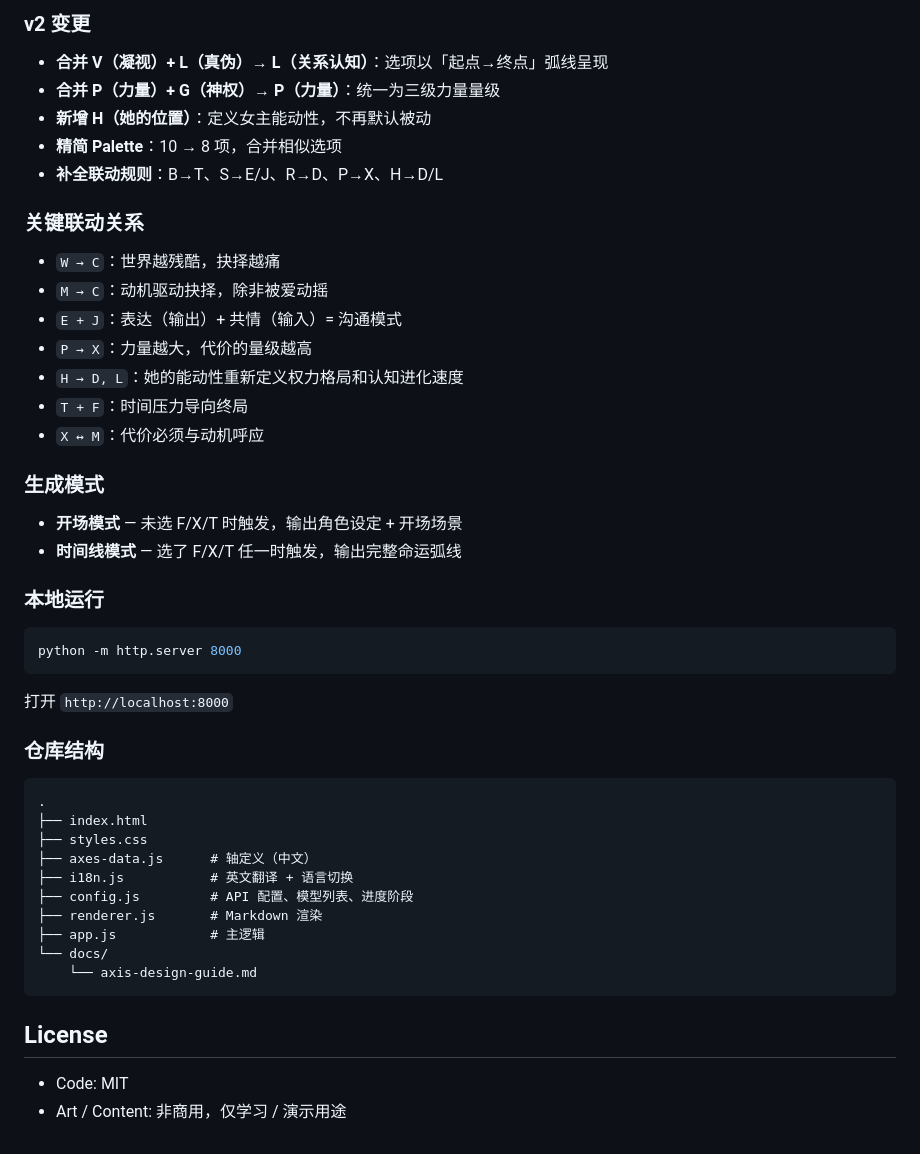
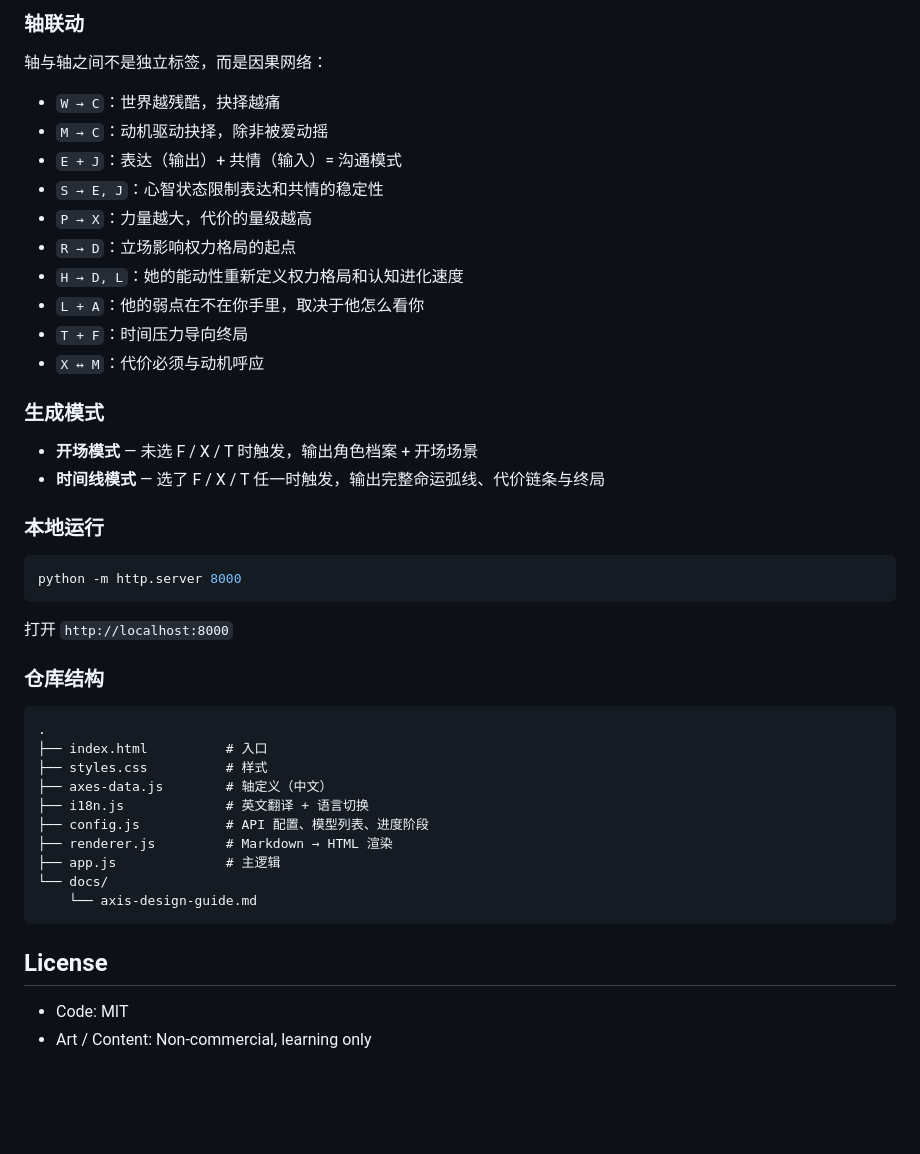
Before and after one commit to Yuqing-Cai/oc-fate-generator, a Markdown page: README.md, the part around one of its changes. GitHub-like rendering; blank space fills up the shorter version.

````diff
--- a/README.md
+++ b/README.md
@@ -135,26 +137,23 @@ Open `http://localhost:8000`
 
-### v2 变更
+### 轴联动
 
-- **合并 V（凝视）+ L（真伪）→ L（关系认知）**：选项以「起点→终点」弧线呈现
-- **合并 P（力量）+ G（神权）→ P（力量）**：统一为三级力量量级
-- **新增 H（她的位置）**：定义女主能动性，不再默认被动
-- **精简 Palette**：10 → 8 项，合并相似选项
-- **补全联动规则**：B→T、S→E/J、R→D、P→X、H→D/L
-
-### 关键联动关系
+轴与轴之间不是独立标签，而是因果网络：
 
 - `W → C`：世界越残酷，抉择越痛
 - `M → C`：动机驱动抉择，除非被爱动摇
 - `E + J`：表达（输出）+ 共情（输入）= 沟通模式
+- `S → E, J`：心智状态限制表达和共情的稳定性
 - `P → X`：力量越大，代价的量级越高
+- `R → D`：立场影响权力格局的起点
 - `H → D, L`：她的能动性重新定义权力格局和认知进化速度
+- `L + A`：他的弱点在不在你手里，取决于他怎么看你
 - `T + F`：时间压力导向终局
 - `X ↔ M`：代价必须与动机呼应
 
 ### 生成模式
 
-- **开场模式** — 未选 F/X/T 时触发，输出角色设定 + 开场场景
-- **时间线模式** — 选了 F/X/T 任一时触发，输出完整命运弧线
+- **开场模式** — 未选 F / X / T 时触发，输出角色档案 + 开场场景
+- **时间线模式** — 选了 F / X / T 任一时触发，输出完整命运弧线、代价链条与终局
 
 ### 本地运行
 
@@ -168,13 +167,13 @@ python -m http.server 8000
 
 ```text
 .
-├── index.html
-├── styles.css
-├── axes-data.js      # 轴定义（中文）
-├── i18n.js           # 英文翻译 + 语言切换
-├── config.js         # API 配置、模型列表、进度阶段
-├── renderer.js       # Markdown 渲染
-├── app.js            # 主逻辑
+├── index.html          # 入口
+├── styles.css          # 样式
+├── axes-data.js        # 轴定义（中文）
+├── i18n.js             # 英文翻译 + 语言切换
+├── config.js           # API 配置、模型列表、进度阶段
+├── renderer.js         # Markdown → HTML 渲染
+├── app.js              # 主逻辑
 └── docs/
     └── axis-design-guide.md
 ```
@@ -182,4 +181,4 @@ python -m http.server 8000
 ## License
 
 - Code: MIT
-- Art / Content: 非商用，仅学习 / 演示用途
+- Art / Content: Non-commercial, learning only
````
Also changed, not shown: other parts of README.md (+76 -74 lines).
